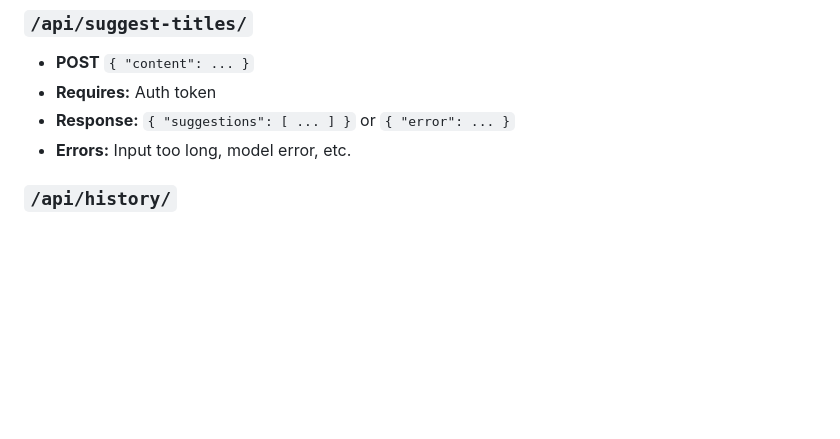
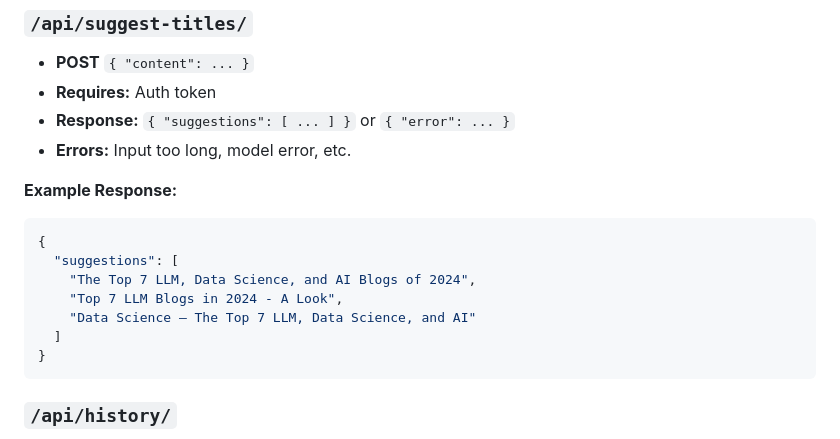
Before and after one commit to sanya21561/speech2text-blog-titles, a Markdown page: README.md, the part around one of its changes. Rendered like a GitHub page; blank space fills up the shorter version.

````diff
--- a/README.md
+++ b/README.md
@@ -102,6 +164,18 @@ All endpoints return **valid JSON** and handle errors gracefully.
 - **Requires:** Auth token
 - **Response:** `{ "suggestions": [ ... ] }` or `{ "error": ... }`
 - **Errors:** Input too long, model error, etc.
+
+
+**Example Response:**
+```json
+{
+  "suggestions": [
+    "The Top 7 LLM, Data Science, and AI Blogs of 2024",
+    "Top 7 LLM Blogs in 2024 - A Look",
+    "Data Science – The Top 7 LLM, Data Science, and AI"
+  ]
+}
+```
 
 ### `/api/history/`
 - **GET**
````
Also changed, not shown: other parts of README.md (+63 -1 lines).
